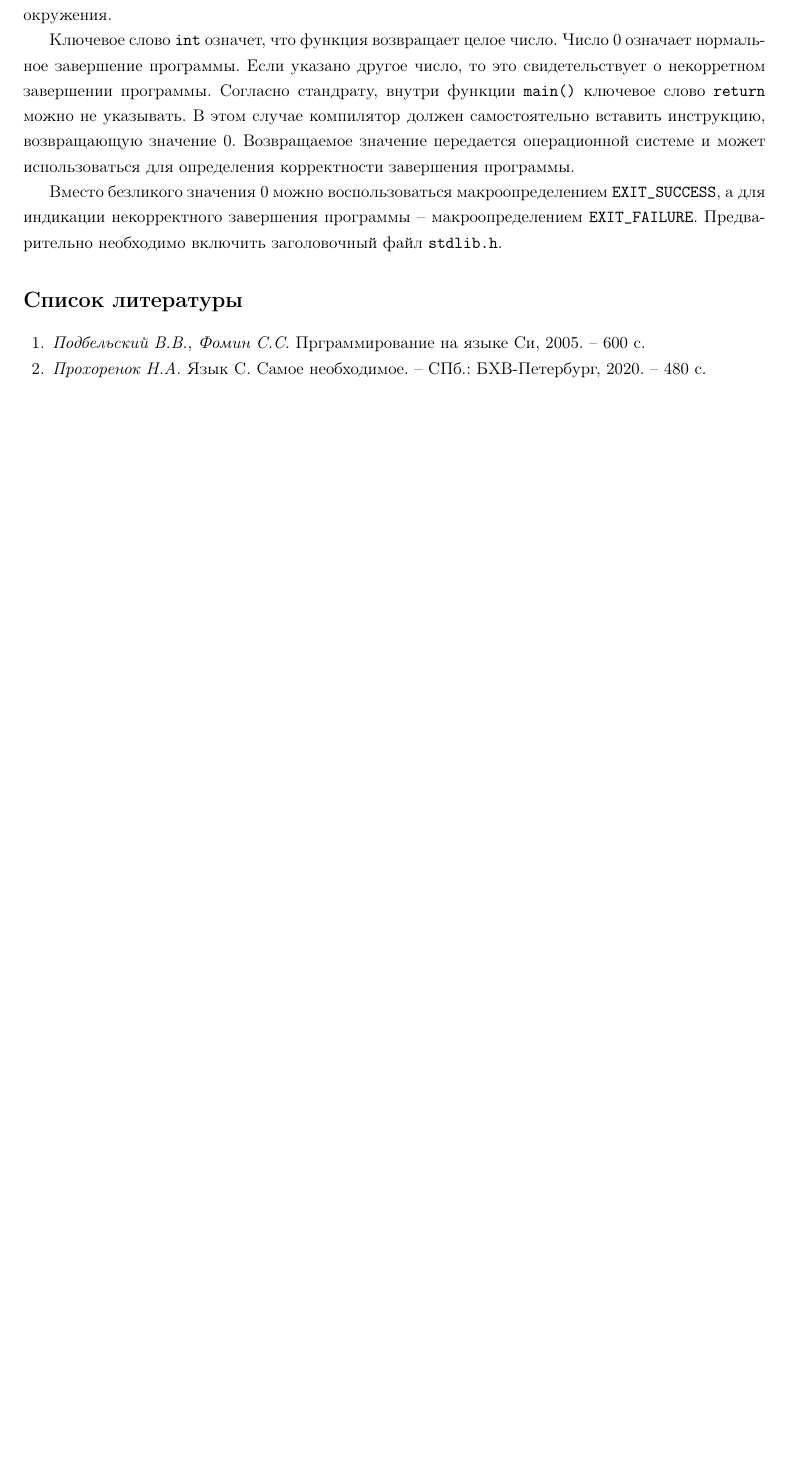
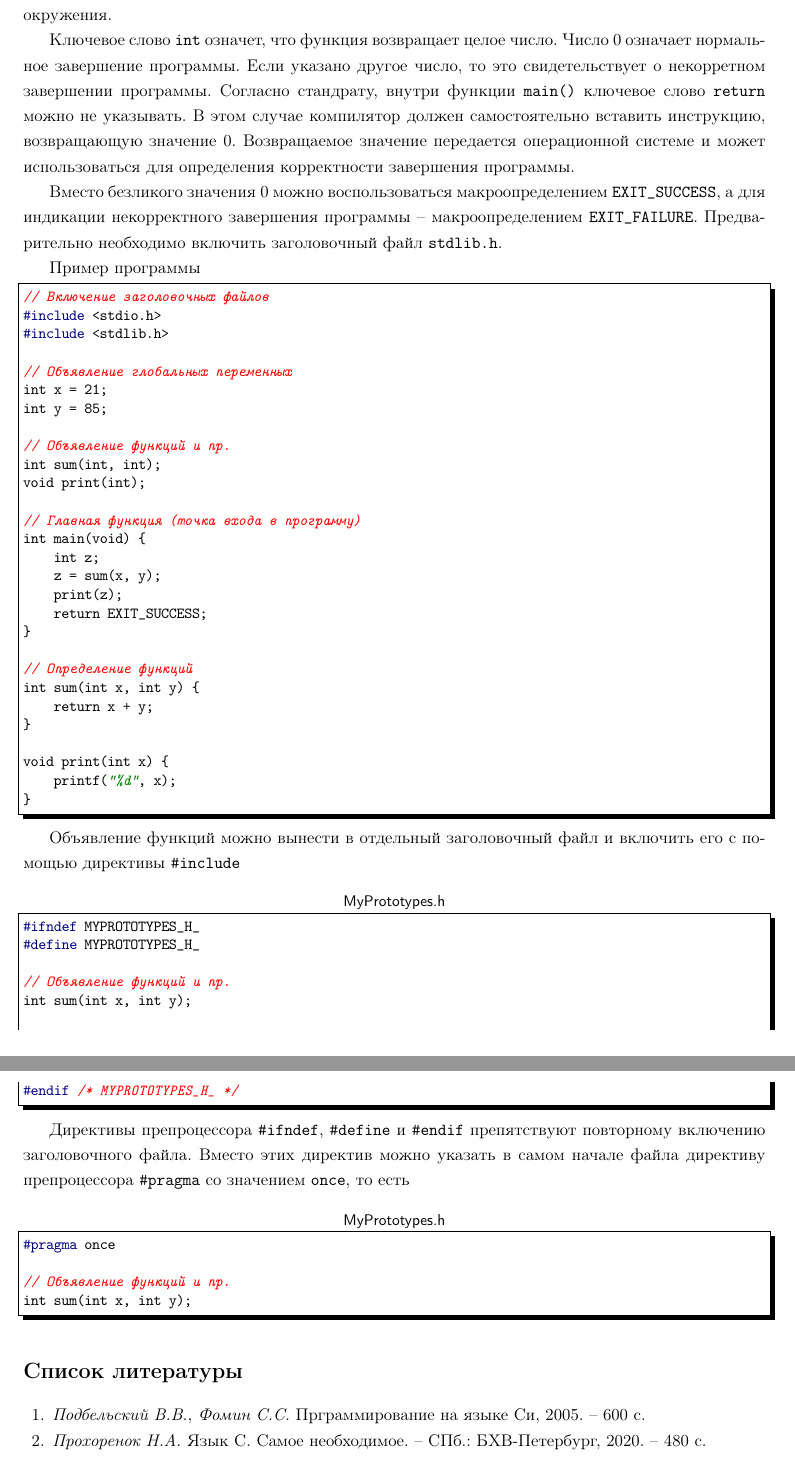
Before and after one commit to LeorFinkelberg/Cheat_sheet_C_lang, a LaTeX document (cheat_sheet_c_lang.tex): part of page 9 of 9 before the commit and two parts of pages 9 and 10 of 10 after it, the two joined at a grey line, cut so that both start at the same text, the shorter picture padded with empty space. Compiled offline with pdfLaTeX.

```diff
--- a/cheat_sheet_c_lang.tex
+++ b/cheat_sheet_c_lang.tex
@@ -442,6 +442,67 @@
 
 Вместо безликого значения 0 можно воспользоваться макроопределением \verb|EXIT_SUCCESS|, а для индикации некорректного завершения программы -- макроопределением \verb|EXIT_FAILURE|. Предварительно необходимо включить заголовочный файл \verb|stdlib.h|.
 
+Пример программы
+\begin{lstlisting}[
+style = c_cpp,
+numbers = none
+]
+// Включение заголовочных файлов
+#include <stdio.h>
+#include <stdlib.h>
+
+// Объявление глобальных переменных
+int x = 21;
+int y = 85;
+
+// Объявление функций и пр.
+int sum(int, int);
+void print(int);
+
+// Главная функция (точка входа в программу)
+int main(void) {
+    int z;
+    z = sum(x, y);
+    print(z);
+    return EXIT_SUCCESS;
+}
+
+// Определение функций
+int sum(int x, int y) {
+    return x + y;
+}
+
+void print(int x) {
+    printf("%d", x);
+}
+\end{lstlisting}
+
+Объявление функций можно вынести в отдельный заголовочный файл и включить его с помощью директивы \verb|#include|
+\begin{lstlisting}[
+title = {\sffamily MyPrototypes.h},
+style = c_cpp,
+numbers = none
+]
+#ifndef MYPROTOTYPES_H_
+#define MYPROTOTYPES_H_
+
+// Объявление функций и пр.
+int sum(int x, int y);
+
+#endif /* MYPROTOTYPES_H_ */
+\end{lstlisting}
+
+Директивы препроцессора \verb|#ifndef|, \verb|#define| и \verb|#endif| препятствуют повторному включению заголовочного файла. Вместо этих директив можно указать в самом начале файла директиву препроцессора \verb|#pragma| со значением \verb|once|, то есть
+\begin{lstlisting}[
+title = {\sffamily MyPrototypes.h},
+style = c_cpp,
+numbers = none
+]
+#pragma once
+
+// Объявление функций и пр.
+int sum(int x, int y);
+\end{lstlisting}
 
 
 
```
Also changed, not shown: cheat_sheet_c_lang.pdf.
